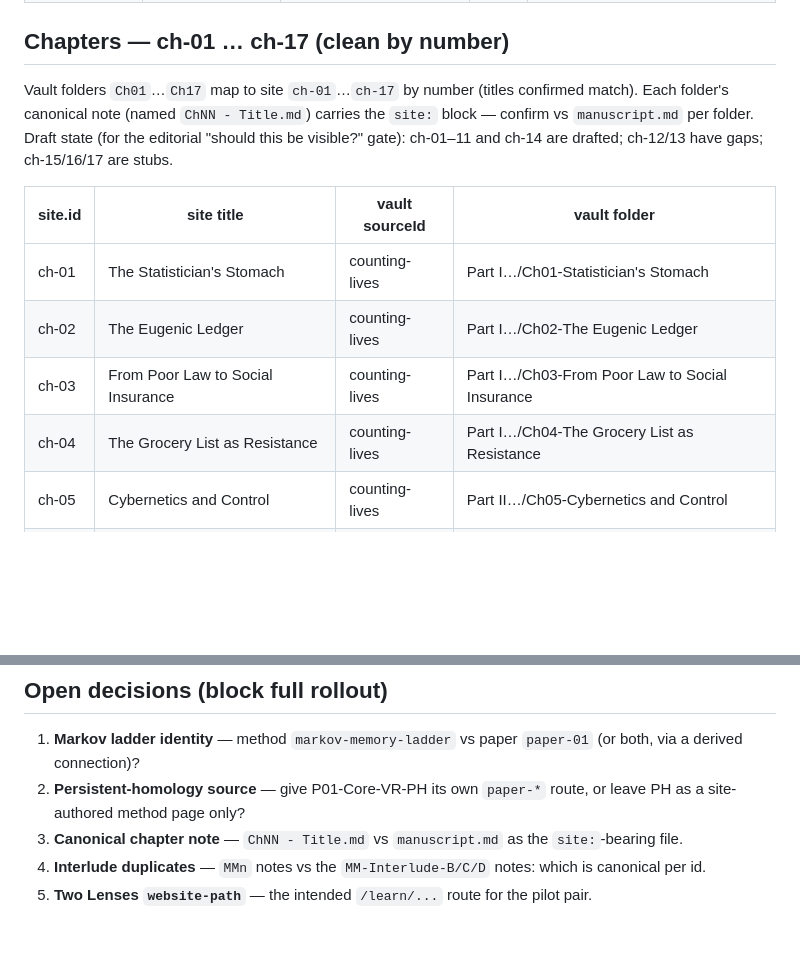
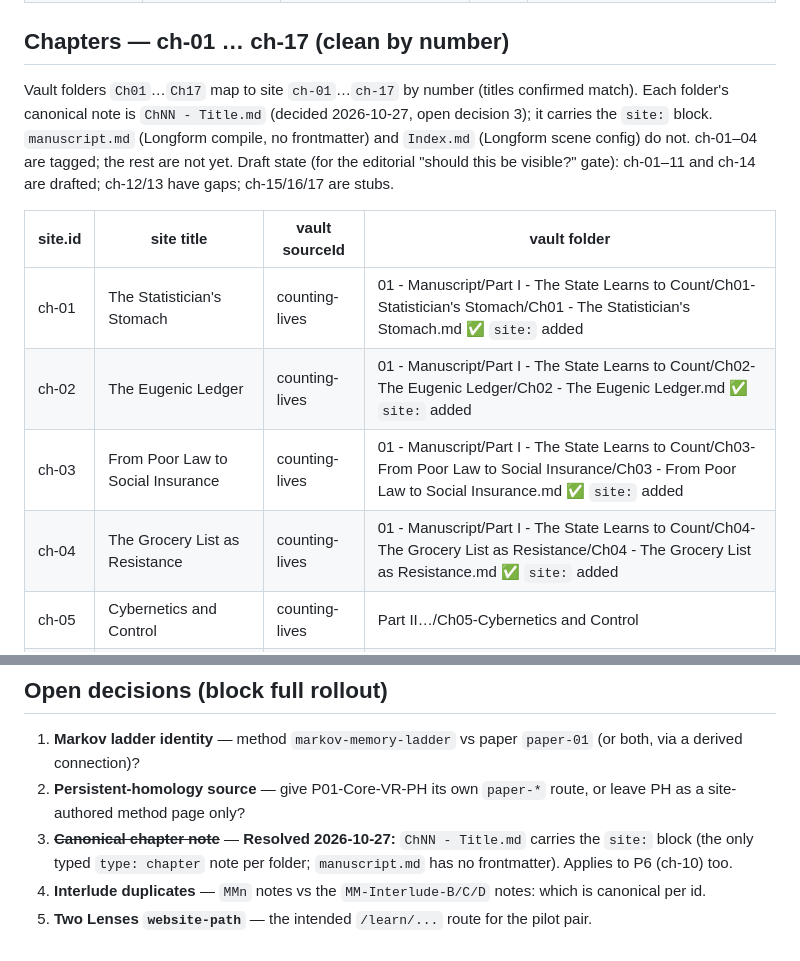
Before and after one commit to stephendor/zktheoryweb, a Markdown page: scripts/phase3/site-id-map.md, 2 parts joined by grey strips. Rendered like a GitHub page; blank space fills up the shorter version.

Commit message:
Phase 3 id map: record canonical chapter notes for ch-01 to ch-04
The vault notes `ChNN - Title.md` for chapters 1-4 now carry `site:`
blocks (kind chapter, id ch-0N, status resolved). Resolves open
decision 3: the typed `ChNN - Title.md` note is canonical, not
`manuscript.md` (a Longform compile with no frontmatter).

site-connections.json is deliberately not refreshed: the vault export
has no connections yet (no TDA-Research note carries `site:`), and
promoting it would drop the hand-seeded ch-17/paper-10 Two Lenses pair
and its three derived connections.

Co-Authored-By: Claude Opus 5.5 <noreply@anthropic.com>

```diff
--- a/scripts/phase3/site-id-map.md
+++ b/scripts/phase3/site-id-map.md
@@ -70,16 +70,17 @@ Vault paths below are relative to each vault root.
 ## Chapters — ch-01 … ch-17 (clean by number)
 
 Vault folders `Ch01`…`Ch17` map to site `ch-01`…`ch-17` by number (titles confirmed match).
-Each folder's canonical note (named `ChNN - Title.md`) carries the `site:` block — confirm
-vs `manuscript.md` per folder. Draft state (for the editorial "should this be visible?" gate):
+Each folder's canonical note is `ChNN - Title.md` (decided 2026-10-27, open decision 3);
+it carries the `site:` block. `manuscript.md` (Longform compile, no frontmatter) and
+`Index.md` (Longform scene config) do not. ch-01–04 are tagged; the rest are not yet. Draft state (for the editorial "should this be visible?" gate):
 ch-01–11 and ch-14 are drafted; ch-12/13 have gaps; ch-15/16/17 are stubs.
 
 | site.id | site title | vault sourceId | vault folder |
 |---|---|---|---|
-| ch-01 | The Statistician's Stomach | counting-lives | Part I…/Ch01-Statistician's Stomach |
-| ch-02 | The Eugenic Ledger | counting-lives | Part I…/Ch02-The Eugenic Ledger |
-| ch-03 | From Poor Law to Social Insurance | counting-lives | Part I…/Ch03-From Poor Law to Social Insurance |
-| ch-04 | The Grocery List as Resistance | counting-lives | Part I…/Ch04-The Grocery List as Resistance |
+| ch-01 | The Statistician's Stomach | counting-lives | 01 - Manuscript/Part I - The State Learns to Count/Ch01-Statistician's Stomach/Ch01 - The Statistician's Stomach.md ✅ `site:` added |
+| ch-02 | The Eugenic Ledger | counting-lives | 01 - Manuscript/Part I - The State Learns to Count/Ch02-The Eugenic Ledger/Ch02 - The Eugenic Ledger.md ✅ `site:` added |
+| ch-03 | From Poor Law to Social Insurance | counting-lives | 01 - Manuscript/Part I - The State Learns to Count/Ch03-From Poor Law to Social Insurance/Ch03 - From Poor Law to Social Insurance.md ✅ `site:` added |
+| ch-04 | The Grocery List as Resistance | counting-lives | 01 - Manuscript/Part I - The State Learns to Count/Ch04-The Grocery List as Resistance/Ch04 - The Grocery List as Resistance.md ✅ `site:` added |
 | ch-05 | Cybernetics and Control | counting-lives | Part II…/Ch05-Cybernetics and Control |
 | ch-06 | The RAND Corporation's Poor | counting-lives | Part II…/Ch06-The RAND Corporation's Poor |
 | ch-07 | PayPal's Philosophers | counting-lives | Part II…/Ch07-Paypal's Philosophers |
@@ -121,6 +122,6 @@ ch-01–11 and ch-14 are drafted; ch-12/13 have gaps; ch-15/16/17 are stubs.
 
 1. **Markov ladder identity** — method `markov-memory-ladder` vs paper `paper-01` (or both, via a derived connection)?
 2. **Persistent-homology source** — give P01-Core-VR-PH its own `paper-*` route, or leave PH as a site-authored method page only?
-3. **Canonical chapter note** — `ChNN - Title.md` vs `manuscript.md` as the `site:`-bearing file.
+3. ~~**Canonical chapter note**~~ — **Resolved 2026-10-27:** `ChNN - Title.md` carries the `site:` block (the only typed `type: chapter` note per folder; `manuscript.md` has no frontmatter). Applies to P6 (ch-10) too.
 4. **Interlude duplicates** — `MMn` notes vs the `MM-Interlude-B/C/D` notes: which is canonical per id.
 5. **Two Lenses `website-path`** — the intended `/learn/...` route for the pilot pair.
```
